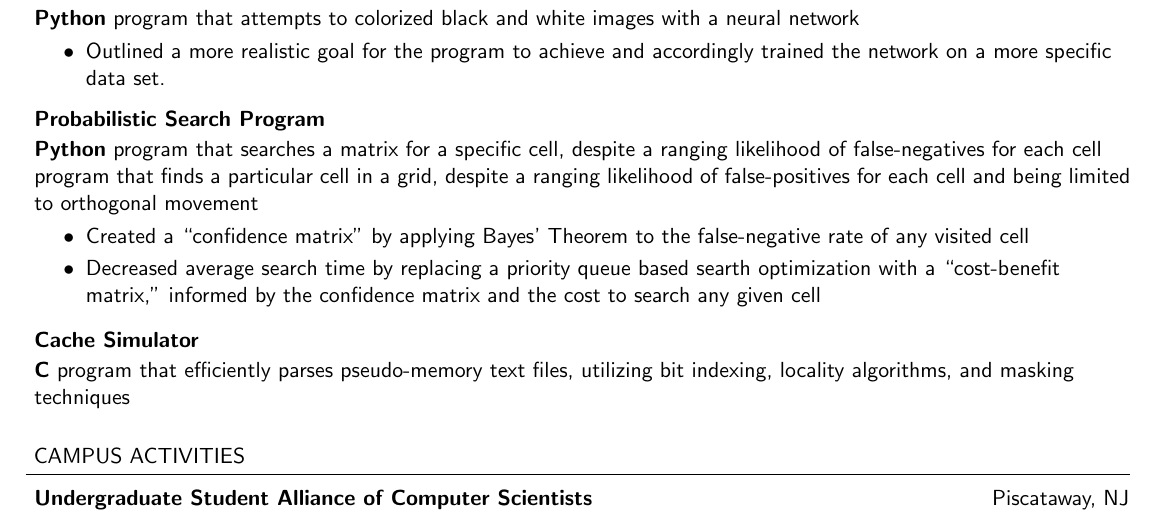
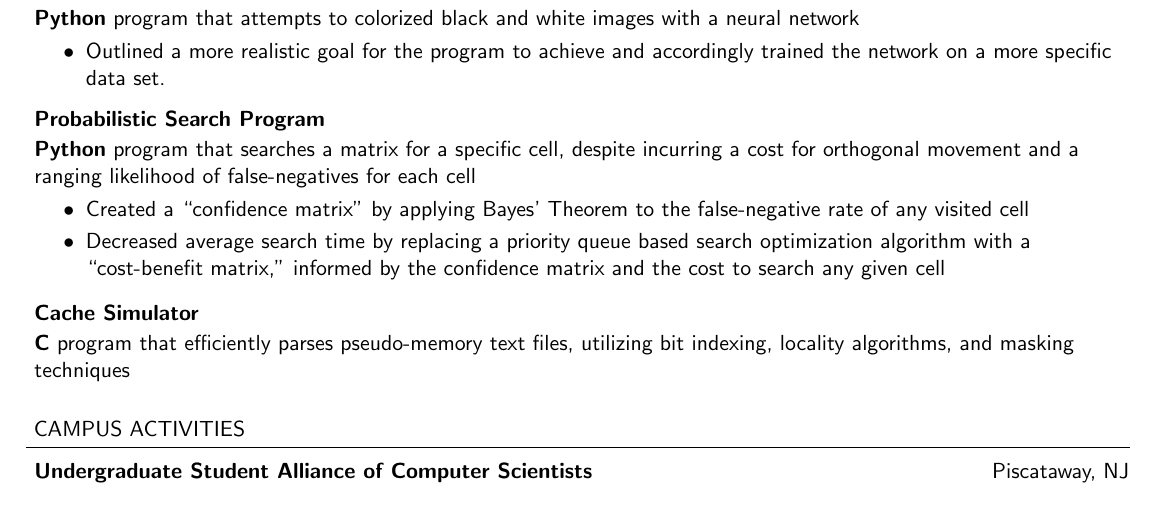
Before and after one commit to harras/resume, a LaTeX CV (sans/resume.tex): part of the page, cut so that both start at the same text. Compiled offline with pdfLaTeX.

Commit message:
Correcting typos

```diff
--- a/sans/resume.tex
+++ b/sans/resume.tex
@@ -144,15 +144,12 @@
 \subheading{Probabilistic Search Program}{}{}{}
 	\vspace{-15pt}
 	\begin{adjustwidth}{-10pt}{}
-	\textbf{Python} program that searches a matrix for a specific cell, despite a ranging likelihood of false-negatives for each cell
-
-
-	program that finds a particular cell in a grid, despite a ranging likelihood of false-positives for each cell and being limited to orthogonal movement
+	\textbf{Python} program that searches a matrix for a specific cell, despite incurring a cost for orthogonal movement and a ranging likelihood of false-negatives for each cell
 	\end{adjustwidth}
 	\begin{achievements}
 		\item Created a ``confidence matrix'' by applying Bayes' Theorem to the false-negative rate of any visited cell
 		\vspace{4pt}
-		\item Decreased average search time by replacing a priority queue based searth optimization with a ``cost-benefit matrix,'' informed by the confidence matrix and the cost to search any given cell
+		\item Decreased average search time by replacing a priority queue based search optimization algorithm with a ``cost-benefit matrix,'' informed by the confidence matrix and the cost to search any given cell
 	\end{achievements}
 
 \subheading{Cache Simulator}{}{}{}
```
Also changed, not shown: sans/resume.pdf.
